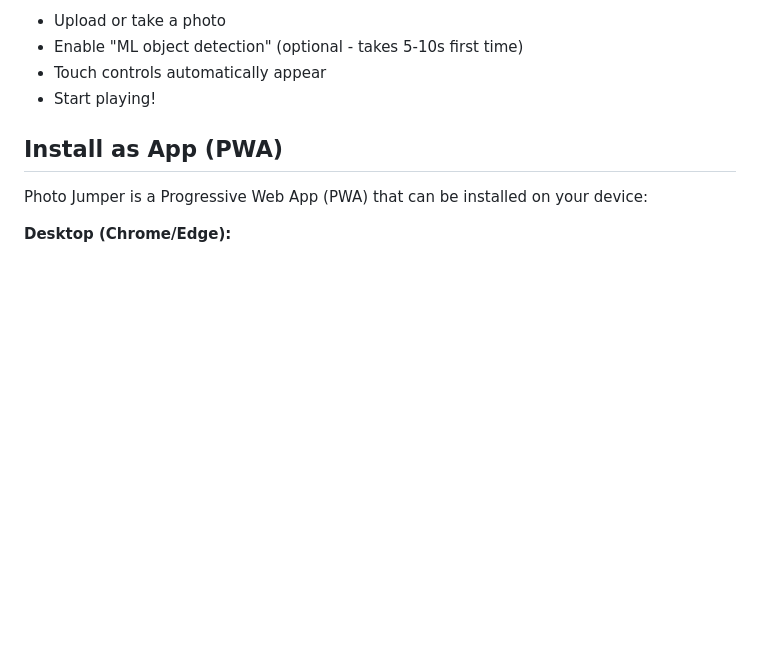
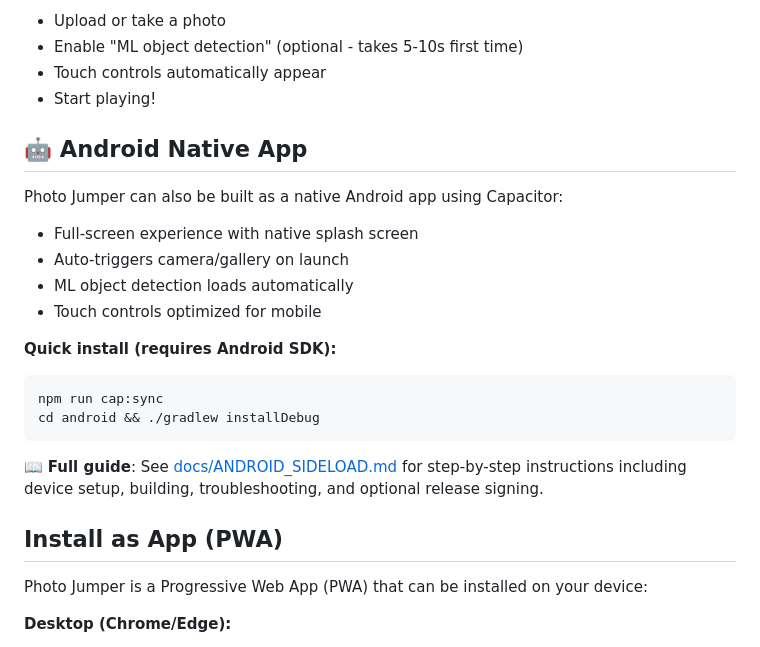
Before and after one commit to McFuzzySquirrel/photo-jumper, a Markdown page: README.md, the part around the change. GitHub-like rendering; blank space fills up the shorter version.

Commit message:
docs: add Android native app section to README
Link to ANDROID_SIDELOAD.md for full sideloading guide.

Co-authored-by: Copilot <223556219+Copilot@users.noreply.github.com>

````diff
--- a/README.md
+++ b/README.md
@@ -135,6 +135,23 @@ A web-based platform jumping game that converts your photos into playable levels
 - Enable "ML object detection" (optional - takes 5-10s first time)
 - Touch controls automatically appear
 - Start playing!
+
+## 🤖 Android Native App
+
+Photo Jumper can also be built as a native Android app using Capacitor:
+
+- Full-screen experience with native splash screen
+- Auto-triggers camera/gallery on launch
+- ML object detection loads automatically
+- Touch controls optimized for mobile
+
+**Quick install (requires Android SDK):**
+```bash
+npm run cap:sync
+cd android && ./gradlew installDebug
+```
+
+📖 **Full guide**: See [docs/ANDROID_SIDELOAD.md](docs/ANDROID_SIDELOAD.md) for step-by-step instructions including device setup, building, troubleshooting, and optional release signing.
 
 ## Install as App (PWA)
 
````
